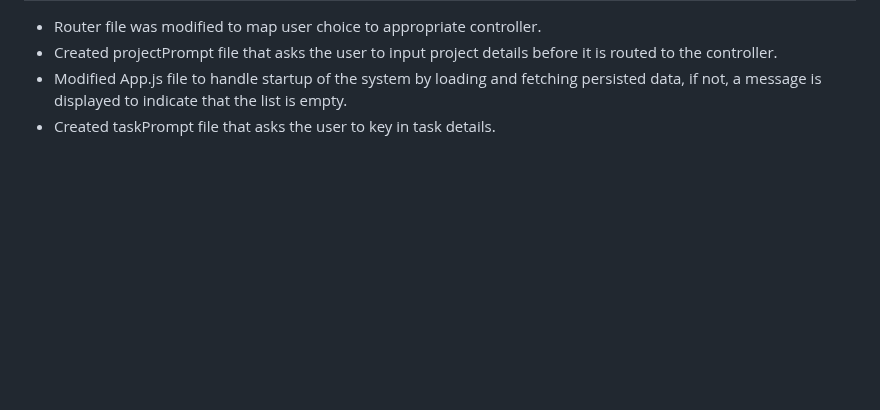
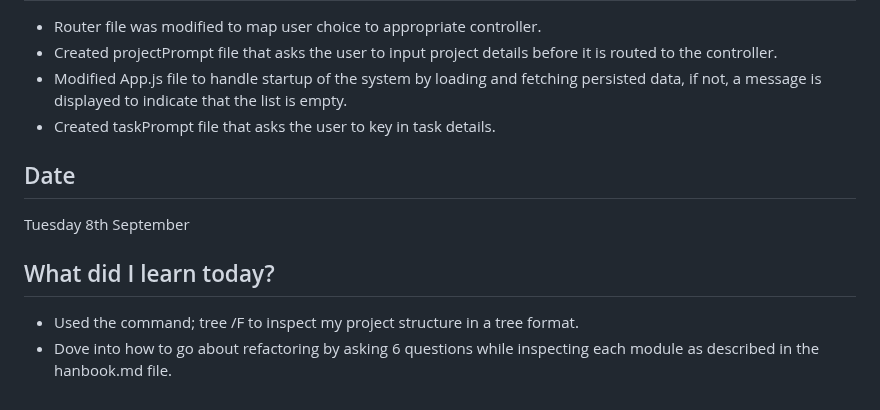
Before and after one commit to CodeWithJoshua18/focus-forge, a Markdown page: docs/journal.md, the part around the change. GitHub-like rendering; blank space fills up the shorter version.

Commit message:
Add: document learnings on project structure inspection and refactoring strategies

```diff
--- a/docs/journal.md
+++ b/docs/journal.md
@@ -459,3 +459,10 @@ Monday 7th September
  - Created projectPrompt file that asks the user to input project details before it is routed to the controller.
  - Modified App.js file to handle startup of the system by loading and fetching persisted data, if not, a message is displayed to indicate that the list is empty.
  - Created taskPrompt file that asks the user to key in task details.
+
+ ## Date
+ Tuesday 8th September
+
+ ## What did I learn today?
+ - Used the command; tree /F to inspect my project structure in a tree format.
+ - Dove into how to go about refactoring by asking 6 questions while inspecting each module as described in the hanbook.md file.
```
